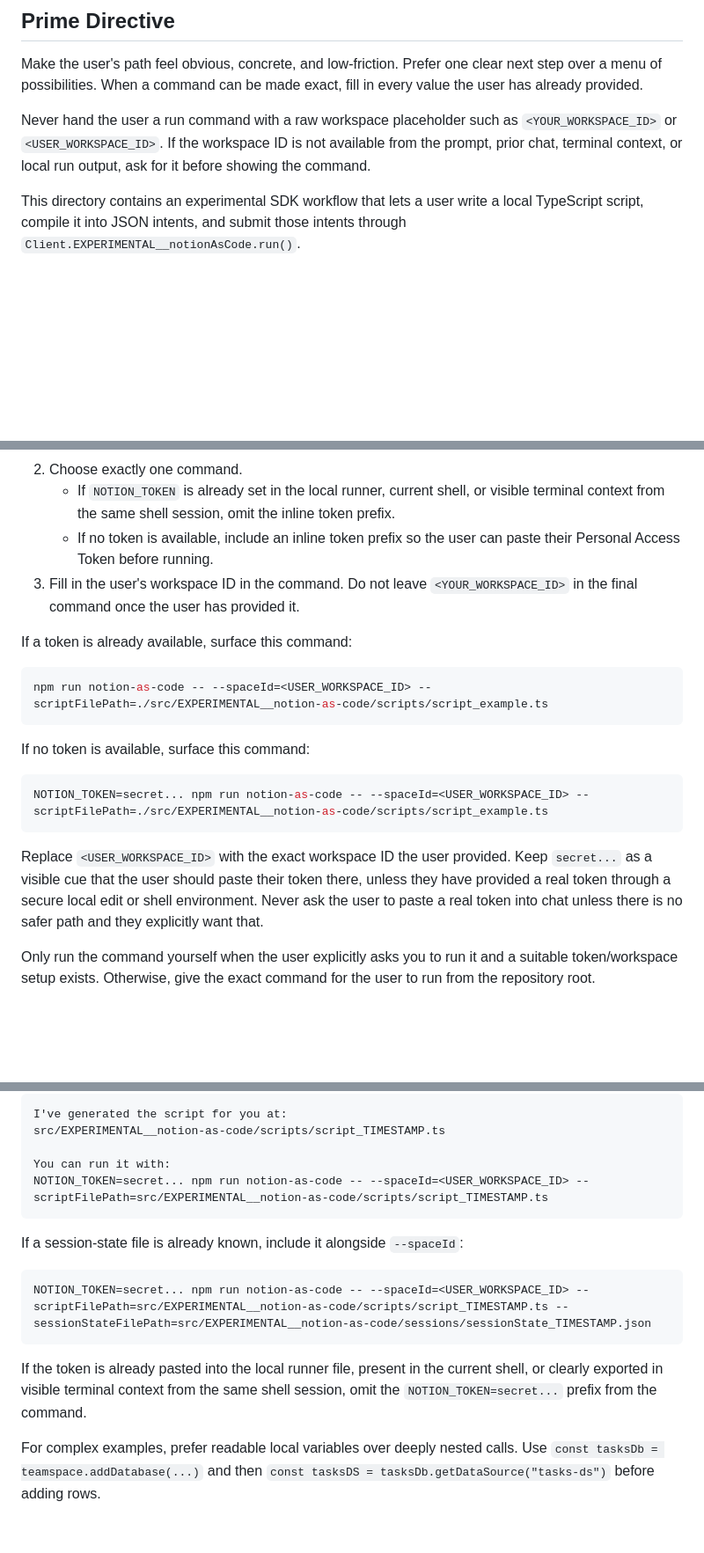
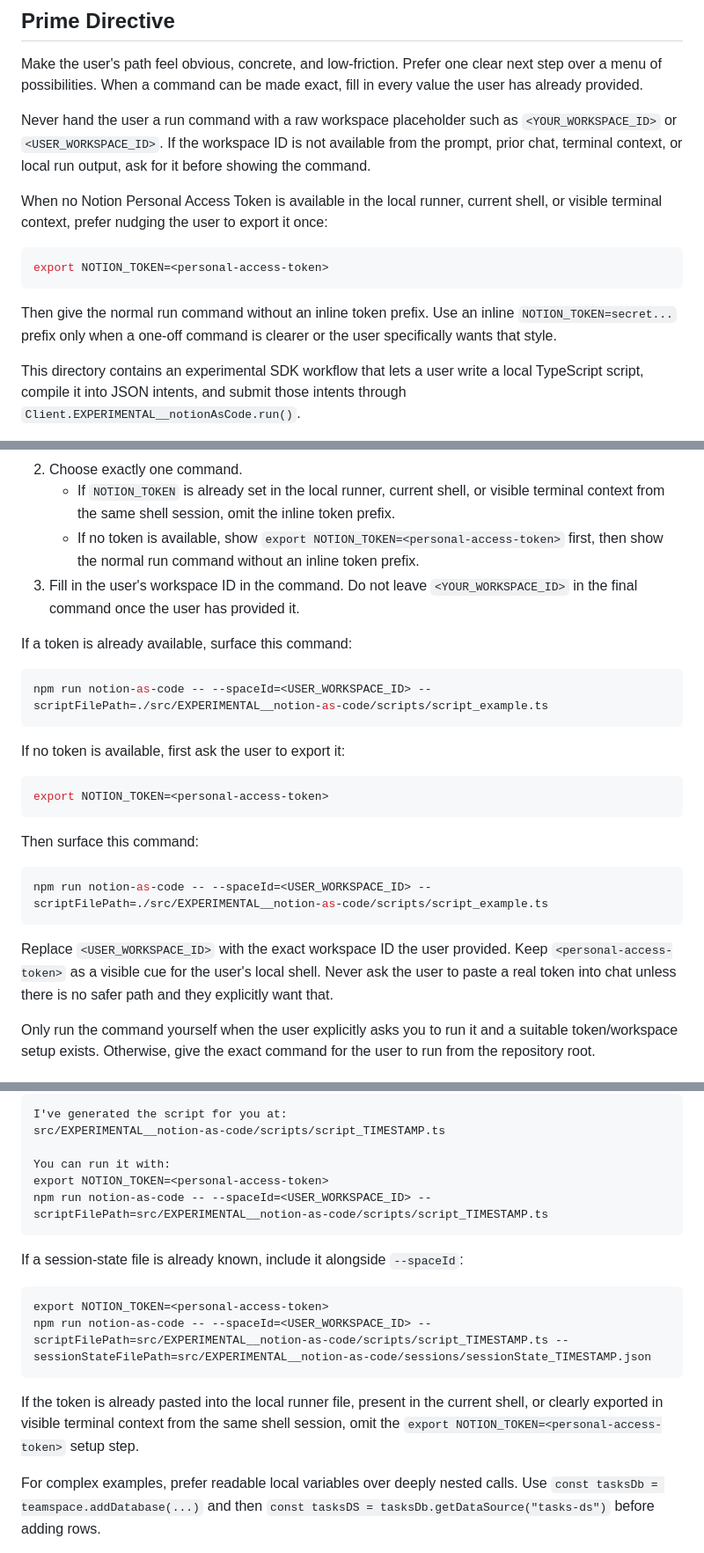
Before and after one commit to makenotion/notion-sdk-js, a Markdown page: src/EXPERIMENTAL__notion-as-code/AGENTS.md, 3 parts joined by grey strips. Shown at 88% size. GitHub-like rendering; blank space fills up the shorter version.

Commit message:
add instruction for nudge to export personal access token

````diff
--- a/src/EXPERIMENTAL__notion-as-code/AGENTS.md
+++ b/src/EXPERIMENTAL__notion-as-code/AGENTS.md
@@ -13,6 +13,17 @@ Never hand the user a run command with a raw workspace placeholder such as
 `<YOUR_WORKSPACE_ID>` or `<USER_WORKSPACE_ID>`. If the workspace ID is not
 available from the prompt, prior chat, terminal context, or local run output,
 ask for it before showing the command.
+
+When no Notion Personal Access Token is available in the local runner, current
+shell, or visible terminal context, prefer nudging the user to export it once:
+
+```bash
+export NOTION_TOKEN=<personal-access-token>
+```
+
+Then give the normal run command without an inline token prefix. Use an inline
+`NOTION_TOKEN=secret...` prefix only when a one-off command is clearer or the
+user specifically wants that style.
 
 This directory contains an experimental SDK workflow that lets a user write a
 local TypeScript script, compile it into JSON intents, and submit those intents
@@ -55,8 +66,8 @@ After the user provides a workspace ID:
    - If `NOTION_TOKEN` is already set in the local runner, current shell, or
      visible terminal context from the same shell session, omit the inline token
      prefix.
-   - If no token is available, include an inline token prefix so the user can
-     paste their Personal Access Token before running.
+   - If no token is available, show `export NOTION_TOKEN=<personal-access-token>`
+     first, then show the normal run command without an inline token prefix.
 3. Fill in the user's workspace ID in the command. Do not leave
    `<YOUR_WORKSPACE_ID>` in the final command once the user has provided it.
 
@@ -66,17 +77,22 @@ If a token is already available, surface this command:
 npm run notion-as-code -- --spaceId=<USER_WORKSPACE_ID> --scriptFilePath=./src/EXPERIMENTAL__notion-as-code/scripts/script_example.ts
 ```
 
-If no token is available, surface this command:
+If no token is available, first ask the user to export it:
 
 ```bash
-NOTION_TOKEN=secret... npm run notion-as-code -- --spaceId=<USER_WORKSPACE_ID> --scriptFilePath=./src/EXPERIMENTAL__notion-as-code/scripts/script_example.ts
+export NOTION_TOKEN=<personal-access-token>
+```
+
+Then surface this command:
+
+```bash
+npm run notion-as-code -- --spaceId=<USER_WORKSPACE_ID> --scriptFilePath=./src/EXPERIMENTAL__notion-as-code/scripts/script_example.ts
 ```
 
 Replace `<USER_WORKSPACE_ID>` with the exact workspace ID the user provided.
-Keep `secret...` as a visible cue that the user should paste their token there,
-unless they have provided a real token through a secure local edit or shell
-environment. Never ask the user to paste a real token into chat unless there is
-no safer path and they explicitly want that.
+Keep `<personal-access-token>` as a visible cue for the user's local shell.
+Never ask the user to paste a real token into chat unless there is no safer path
+and they explicitly want that.
 
 Only run the command yourself when the user explicitly asks you to run it and a
 suitable token/workspace setup exists. Otherwise, give the exact command for the
@@ -606,18 +626,21 @@ I've generated the script for you at:
 src/EXPERIMENTAL__notion-as-code/scripts/script_TIMESTAMP.ts
 
 You can run it with:
-NOTION_TOKEN=secret... npm run notion-as-code -- --spaceId=<USER_WORKSPACE_ID> --scriptFilePath=src/EXPERIMENTAL__notion-as-code/scripts/script_TIMESTAMP.ts
+export NOTION_TOKEN=<personal-access-token>
+npm run notion-as-code -- --spaceId=<USER_WORKSPACE_ID> --scriptFilePath=src/EXPERIMENTAL__notion-as-code/scripts/script_TIMESTAMP.ts
 ```
 
 If a session-state file is already known, include it alongside `--spaceId`:
 
 ```text
-NOTION_TOKEN=secret... npm run notion-as-code -- --spaceId=<USER_WORKSPACE_ID> --scriptFilePath=src/EXPERIMENTAL__notion-as-code/scripts/script_TIMESTAMP.ts --sessionStateFilePath=src/EXPERIMENTAL__notion-as-code/sessions/sessionState_TIMESTAMP.json
+export NOTION_TOKEN=<personal-access-token>
+npm run notion-as-code -- --spaceId=<USER_WORKSPACE_ID> --scriptFilePath=src/EXPERIMENTAL__notion-as-code/scripts/script_TIMESTAMP.ts --sessionStateFilePath=src/EXPERIMENTAL__notion-as-code/sessions/sessionState_TIMESTAMP.json
 ```
 
 If the token is already pasted into the local runner file, present in the
 current shell, or clearly exported in visible terminal context from the same
-shell session, omit the `NOTION_TOKEN=secret...` prefix from the command.
+shell session, omit the `export NOTION_TOKEN=<personal-access-token>` setup
+step.
 
 For complex examples, prefer readable local variables over deeply nested calls.
 Use `const tasksDb = teamspace.addDatabase(...)` and then
````
Also changed, not shown: other parts of src/EXPERIMENTAL__notion-as-code/AGENTS.md (+14 -10 lines), CLAUDE.md (+9 -0 lines).
